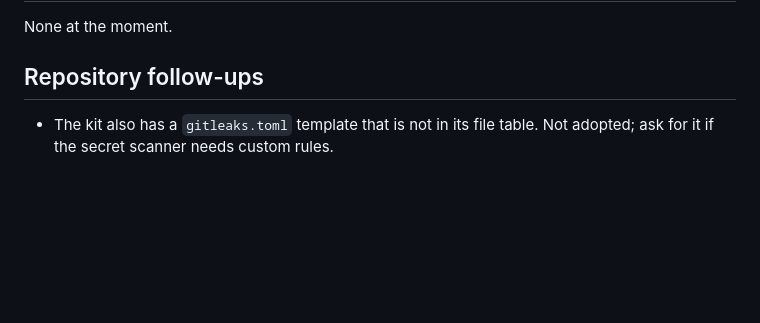
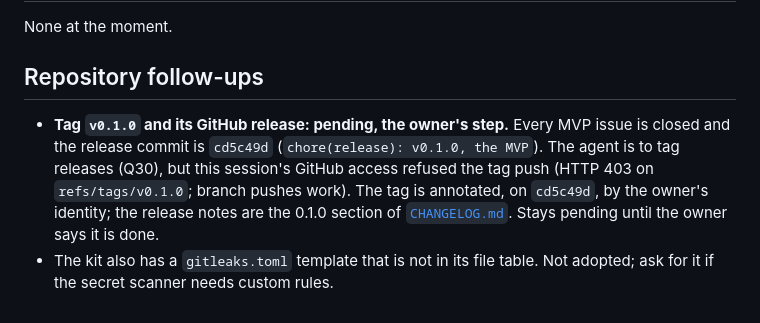
Before and after one commit to AlonRR/parametric-window-sealer, a Markdown page: docs/status.md, the part around the change. Rendered like a GitHub page; blank space fills up the shorter version.

Commit message:
docs(status): record the v0.1.0 tag as the owner's step
The release commit cd5c49d is on main, but this session's GitHub access
refused the tag push (HTTP 403 on refs/tags/v0.1.0) while branch pushes
work. Tagging and the GitHub release are listed as a pending follow-up
until the owner says they are done.

```diff
--- a/docs/status.md
+++ b/docs/status.md
@@ -113,5 +113,11 @@ None at the moment.
 
 ## Repository follow-ups
 
+- **Tag `v0.1.0` and its GitHub release: pending, the owner's step.** Every MVP issue is closed
+  and the release commit is `cd5c49d` (`chore(release): v0.1.0, the MVP`). The agent is to tag
+  releases (Q30), but this session's GitHub access refused the tag push (HTTP 403 on
+  `refs/tags/v0.1.0`; branch pushes work). The tag is annotated, on `cd5c49d`, by the owner's
+  identity; the release notes are the 0.1.0 section of [`CHANGELOG.md`](../CHANGELOG.md).
+  Stays pending until the owner says it is done.
 - The kit also has a `gitleaks.toml` template that is not in its file table. Not adopted; ask
   for it if the secret scanner needs custom rules.
```
